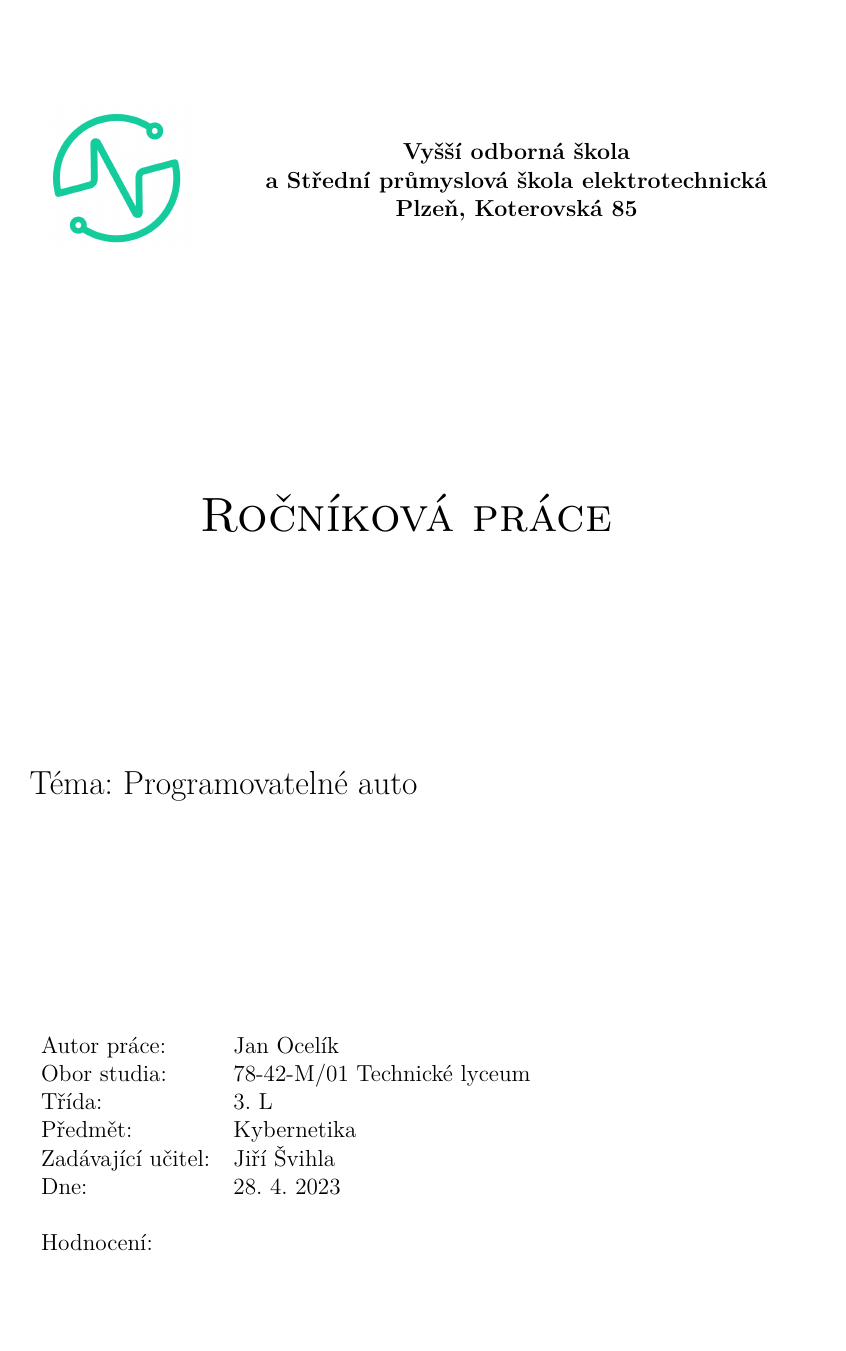
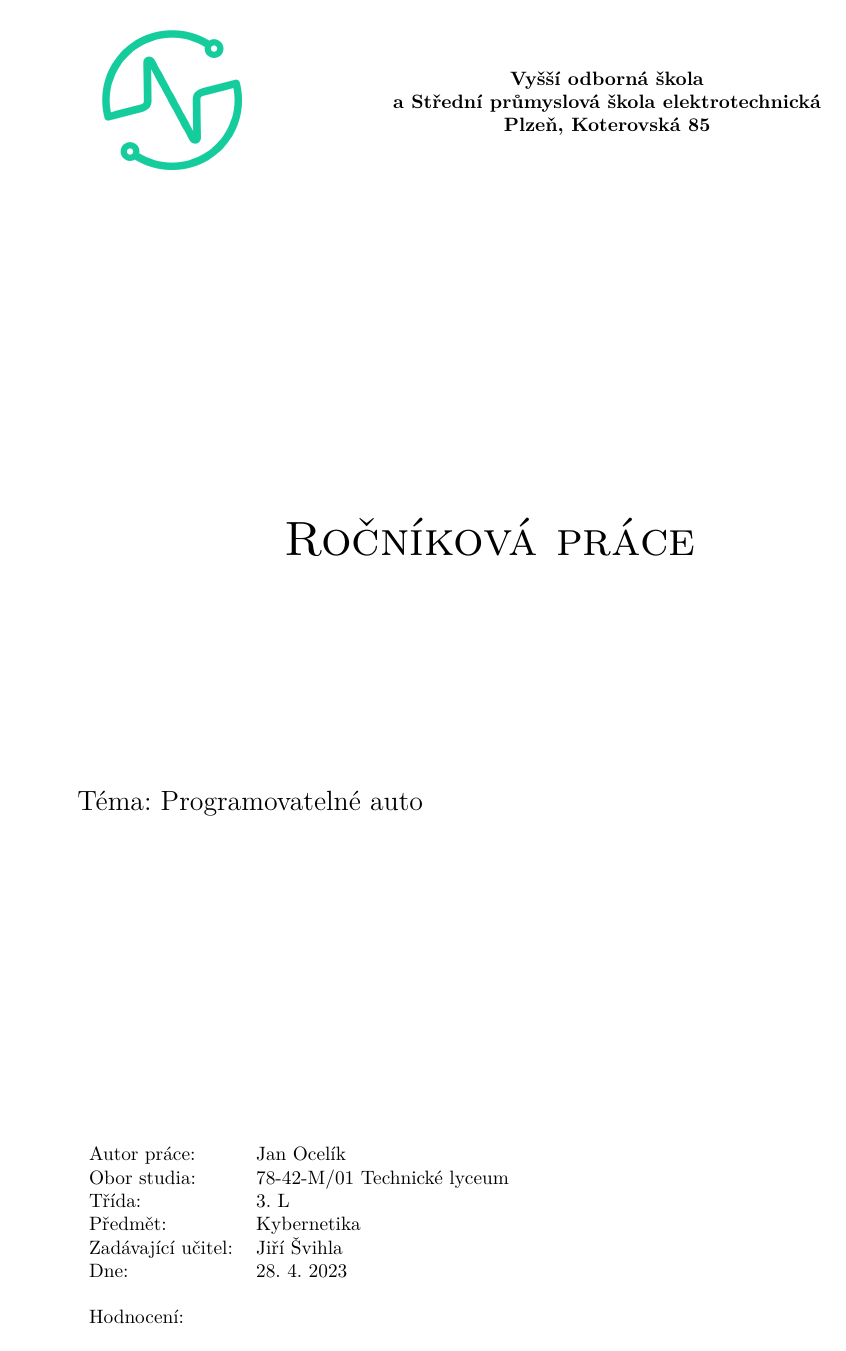
Before and after one commit to Kybernauti-3/MyLittleScriptingCar, a LaTeX document (docs/dokumentace_CZ_01.tex): page 1 of 8. Compiled offline with pdfLaTeX.

Commit message:
Changeed margins

```diff
--- a/docs/dokumentace_CZ_01.tex
+++ b/docs/dokumentace_CZ_01.tex
@@ -1,4 +1,12 @@
-\documentclass[12pt, a4paper]{article}
+\documentclass{article}
+\usepackage{geometry}
+\geometry{
+ a4paper,
+ left=45mm,
+ right=15mm,
+ top=30mm,
+ bottom=30mm,
+ }
 % Seznam balíků
 \usepackage{comment}
 \usepackage{lmodern}
```
